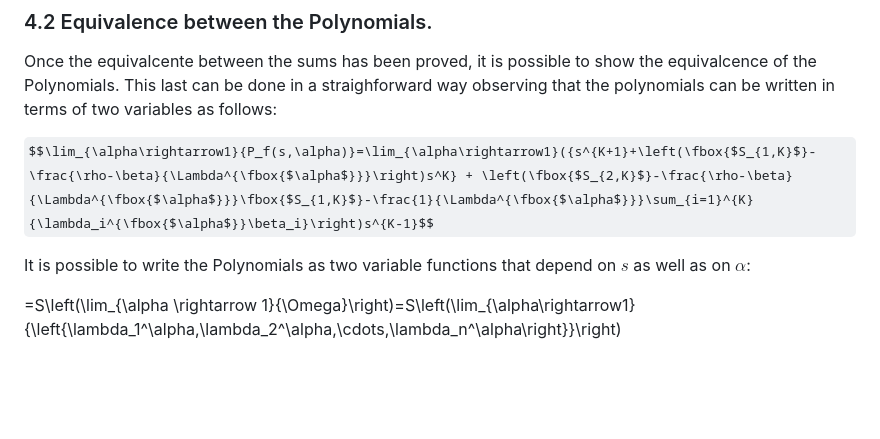
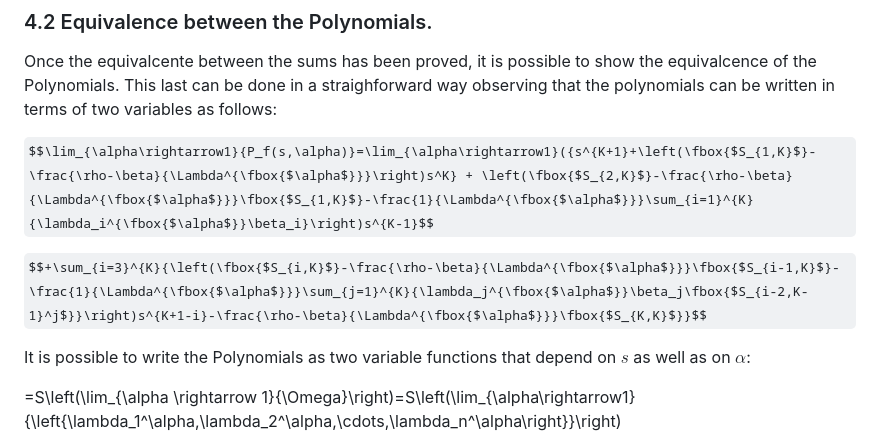
Before and after one commit to Cruz-Lopez-Carlos-Antonio/AnalyticalFNPKE, a Markdown page: README.md, the part around the change. Rendered like a GitHub page; some formulas as TeX source; blank space fills up the shorter version.

```diff
--- a/README.md
+++ b/README.md
@@ -125,6 +125,8 @@ Once the equivalcente between the sums has been proved, it is possible to show t
 
 $$\lim_{\alpha\rightarrow1}{P_f(s,\alpha)}=\lim_{\alpha\rightarrow1}({s^{K+1}+\left(\fbox{$S_{1,K}$}-\frac{\rho-\beta}{\Lambda^{\fbox{$\alpha$}}}\right)s^K} + \left(\fbox{$S_{2,K}$}-\frac{\rho-\beta}{\Lambda^{\fbox{$\alpha$}}}\fbox{$S_{1,K}$}-\frac{1}{\Lambda^{\fbox{$\alpha$}}}\sum_{i=1}^{K}{\lambda_i^{\fbox{$\alpha$}}\beta_i}\right)s^{K-1}$$
 
+$$+\sum_{i=3}^{K}{\left(\fbox{$S_{i,K}$}-\frac{\rho-\beta}{\Lambda^{\fbox{$\alpha$}}}\fbox{$S_{i-1,K}$}-\frac{1}{\Lambda^{\fbox{$\alpha$}}}\sum_{j=1}^{K}{\lambda_j^{\fbox{$\alpha$}}\beta_j\fbox{$S_{i-2,K-1}^j$}}\right)s^{K+1-i}-\frac{\rho-\beta}{\Lambda^{\fbox{$\alpha$}}}\fbox{$S_{K,K}$}}$$
+
 
 It is possible to write the Polynomials as two variable functions that depend on $s$ as well as on $\alpha$:
 
```
